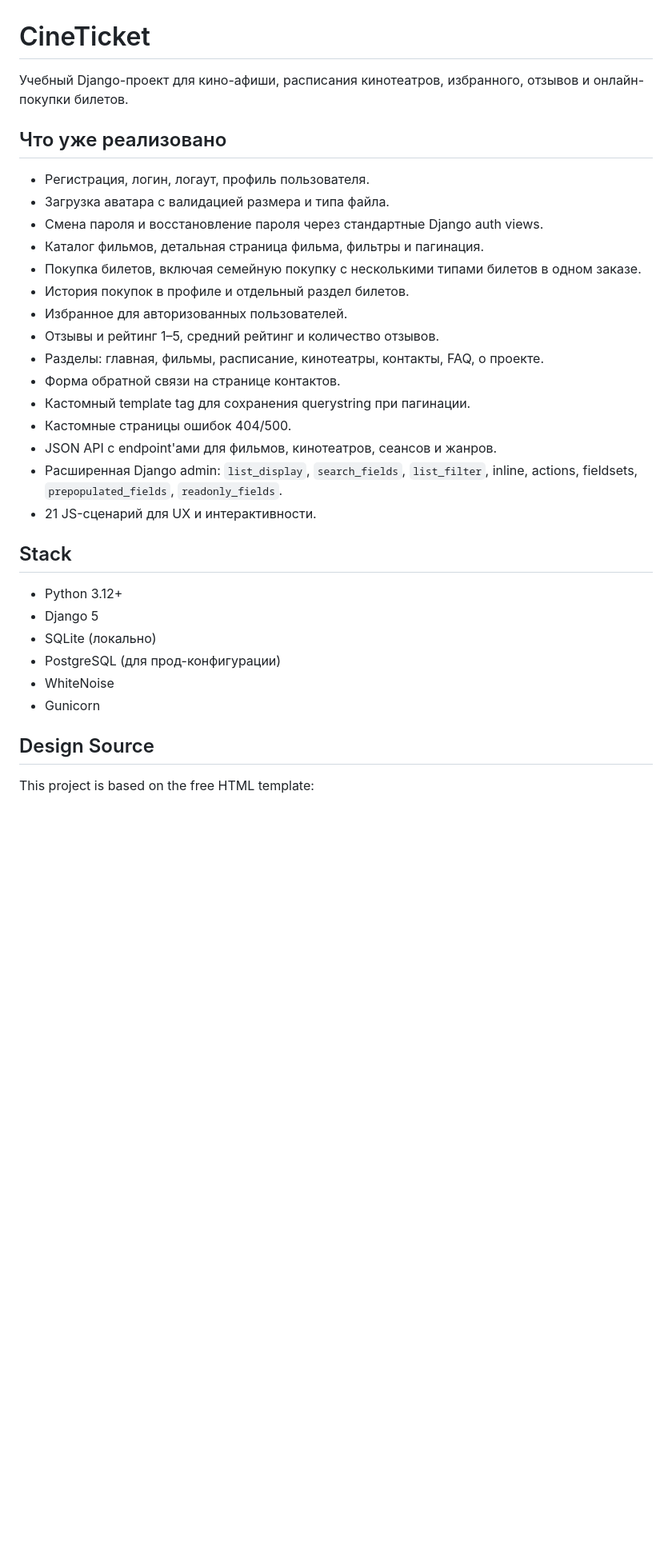
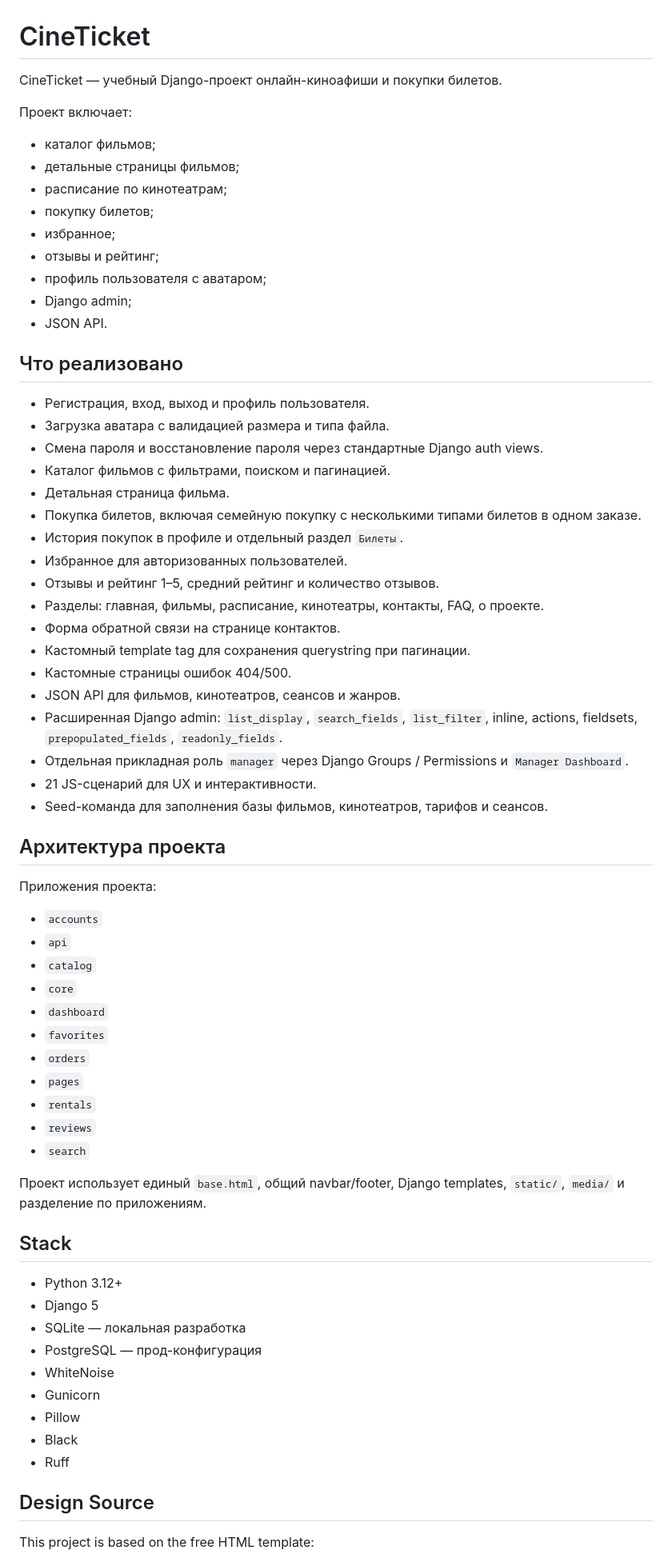
Before and after one commit to sabitsaan155-coder/cineticket, a Markdown page: README.md, the part around one of its changes. Shown at 80% size. Drawn GitHub-style; blank space fills up the shorter version.

Commit message:
Update README: manager role implemented

```diff
--- a/README.md
+++ b/README.md
@@ -1,31 +1,64 @@
 # CineTicket
 
-Учебный Django-проект для кино-афиши, расписания кинотеатров, избранного, отзывов и онлайн-покупки билетов.
+CineTicket — учебный Django-проект онлайн-киноафиши и покупки билетов.
 
-## Что уже реализовано
-- Регистрация, логин, логаут, профиль пользователя.
+Проект включает:
+- каталог фильмов;
+- детальные страницы фильмов;
+- расписание по кинотеатрам;
+- покупку билетов;
+- избранное;
+- отзывы и рейтинг;
+- профиль пользователя с аватаром;
+- Django admin;
+- JSON API.
+
+## Что реализовано
+- Регистрация, вход, выход и профиль пользователя.
 - Загрузка аватара с валидацией размера и типа файла.
 - Смена пароля и восстановление пароля через стандартные Django auth views.
-- Каталог фильмов, детальная страница фильма, фильтры и пагинация.
+- Каталог фильмов с фильтрами, поиском и пагинацией.
+- Детальная страница фильма.
 - Покупка билетов, включая семейную покупку с несколькими типами билетов в одном заказе.
-- История покупок в профиле и отдельный раздел билетов.
+- История покупок в профиле и отдельный раздел `Билеты`.
 - Избранное для авторизованных пользователей.
 - Отзывы и рейтинг 1–5, средний рейтинг и количество отзывов.
 - Разделы: главная, фильмы, расписание, кинотеатры, контакты, FAQ, о проекте.
 - Форма обратной связи на странице контактов.
 - Кастомный template tag для сохранения querystring при пагинации.
 - Кастомные страницы ошибок 404/500.
-- JSON API с endpoint'ами для фильмов, кинотеатров, сеансов и жанров.
+- JSON API для фильмов, кинотеатров, сеансов и жанров.
 - Расширенная Django admin: `list_display`, `search_fields`, `list_filter`, inline, actions, fieldsets, `prepopulated_fields`, `readonly_fields`.
+- Отдельная прикладная роль `manager` через Django Groups / Permissions и `Manager Dashboard`.
 - 21 JS-сценарий для UX и интерактивности.
+- Seed-команда для заполнения базы фильмов, кинотеатров, тарифов и сеансов.
+
+## Архитектура проекта
+Приложения проекта:
+- `accounts`
+- `api`
+- `catalog`
+- `core`
+- `dashboard`
+- `favorites`
+- `orders`
+- `pages`
+- `rentals`
+- `reviews`
+- `search`
+
+Проект использует единый `base.html`, общий navbar/footer, Django templates, `static/`, `media/` и разделение по приложениям.
 
 ## Stack
 - Python 3.12+
 - Django 5
-- SQLite (локально)
-- PostgreSQL (для прод-конфигурации)
+- SQLite — локальная разработка
+- PostgreSQL — прод-конфигурация
 - WhiteNoise
 - Gunicorn
+- Pillow
+- Black
+- Ruff
 
 ## Design Source
 
```
Also changed, not shown: other parts of README.md (+98 -73 lines).
